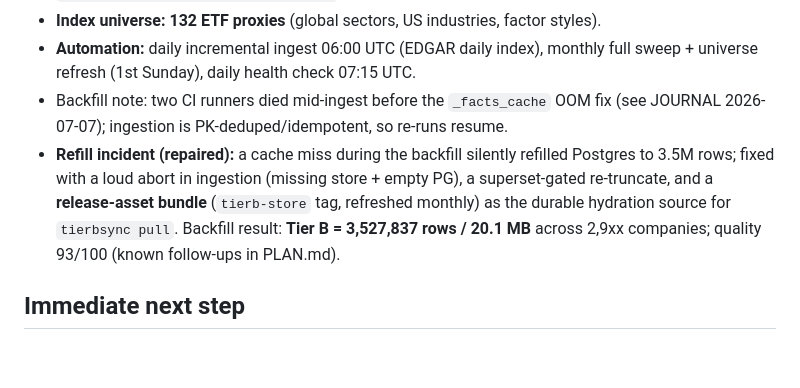
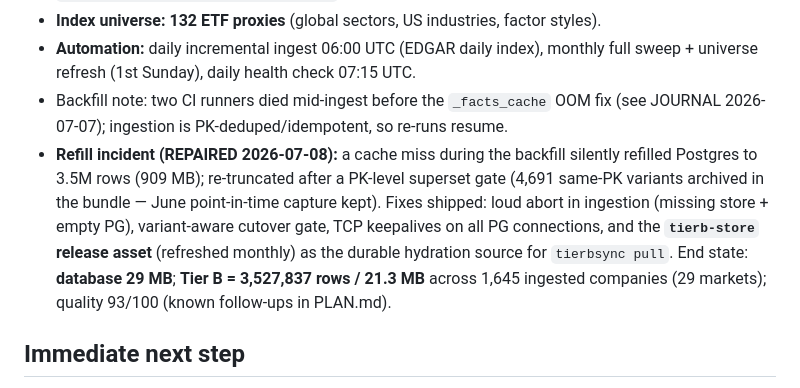
Before and after one commit to Karthik-Velu/global-index-valuation-agent, a Markdown page: docs/STATUS.md, the part around the change. Drawn GitHub-style; blank space fills up the shorter version.

```diff
--- a/docs/STATUS.md
+++ b/docs/STATUS.md
@@ -84,12 +84,14 @@ Workflows: `data-pipeline.yml` (daily, runs `--agents`), `refresh.yml` (weekly).
   full sweep + universe refresh (1st Sunday), daily health check 07:15 UTC.
 - Backfill note: two CI runners died mid-ingest before the `_facts_cache` OOM fix
   (see JOURNAL 2026-07-07); ingestion is PK-deduped/idempotent, so re-runs resume.
-- **Refill incident (repaired):** a cache miss during the backfill silently refilled
-  Postgres to 3.5M rows; fixed with a loud abort in ingestion (missing store + empty
-  PG), a superset-gated re-truncate, and a **release-asset bundle** (`tierb-store`
-  tag, refreshed monthly) as the durable hydration source for `tierbsync pull`.
-  Backfill result: **Tier B = 3,527,837 rows / 20.1 MB** across 2,9xx companies;
-  quality 93/100 (known follow-ups in PLAN.md).
+- **Refill incident (REPAIRED 2026-07-08):** a cache miss during the backfill silently
+  refilled Postgres to 3.5M rows (909 MB); re-truncated after a PK-level superset gate
+  (4,691 same-PK variants archived in the bundle — June point-in-time capture kept).
+  Fixes shipped: loud abort in ingestion (missing store + empty PG), variant-aware
+  cutover gate, TCP keepalives on all PG connections, and the **`tierb-store` release
+  asset** (refreshed monthly) as the durable hydration source for `tierbsync pull`.
+  End state: **database 29 MB**; **Tier B = 3,527,837 rows / 21.3 MB** across 1,645
+  ingested companies (29 markets); quality 93/100 (known follow-ups in PLAN.md).
 
 ## Immediate next step
 **Prices** (license-clean EOD, e.g. Tiingo, into Tier B as `data/tierb/prices/`) →
```
Also changed, not shown: docs/JOURNAL.md (+24 -0 lines).
